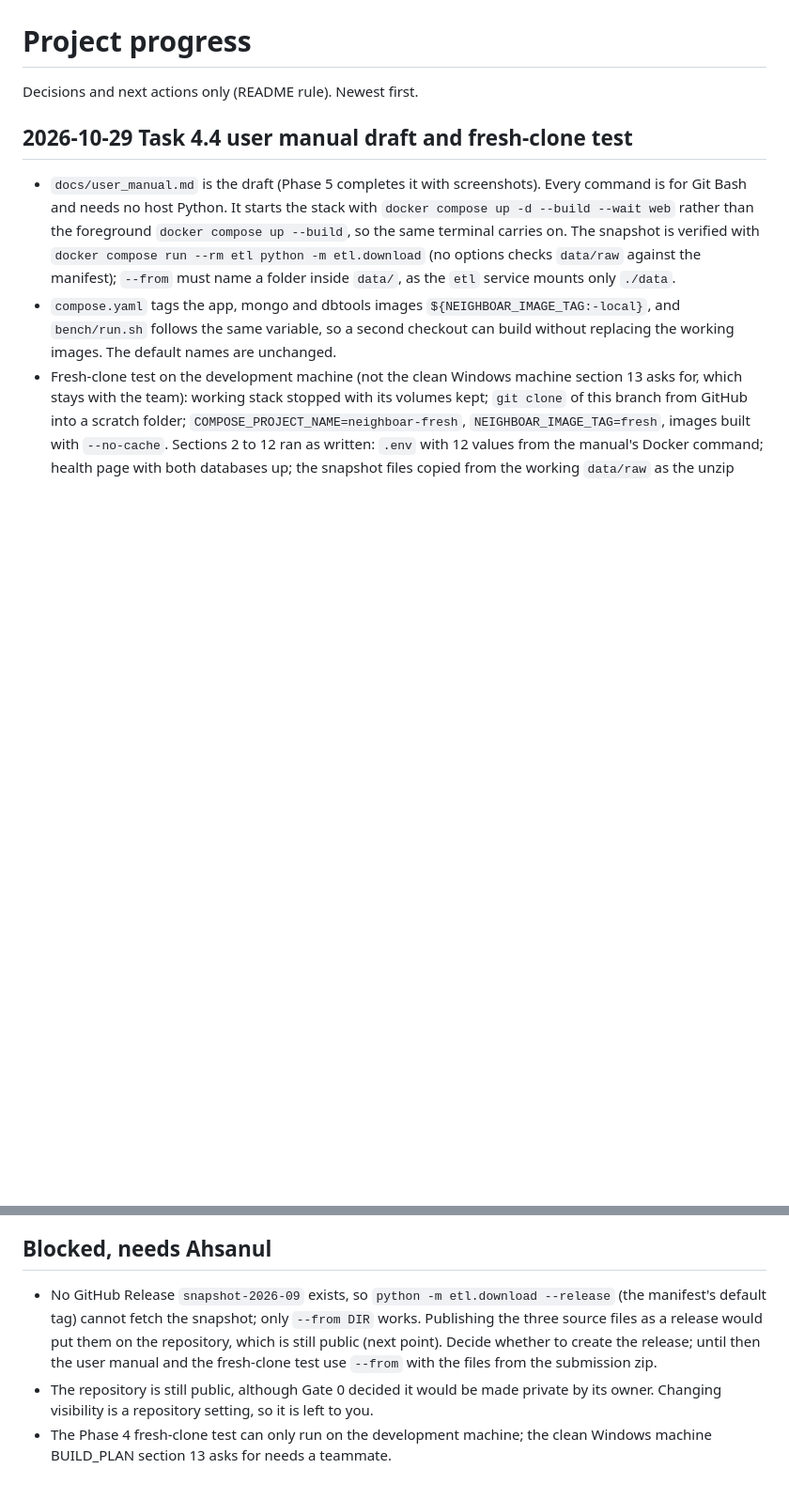
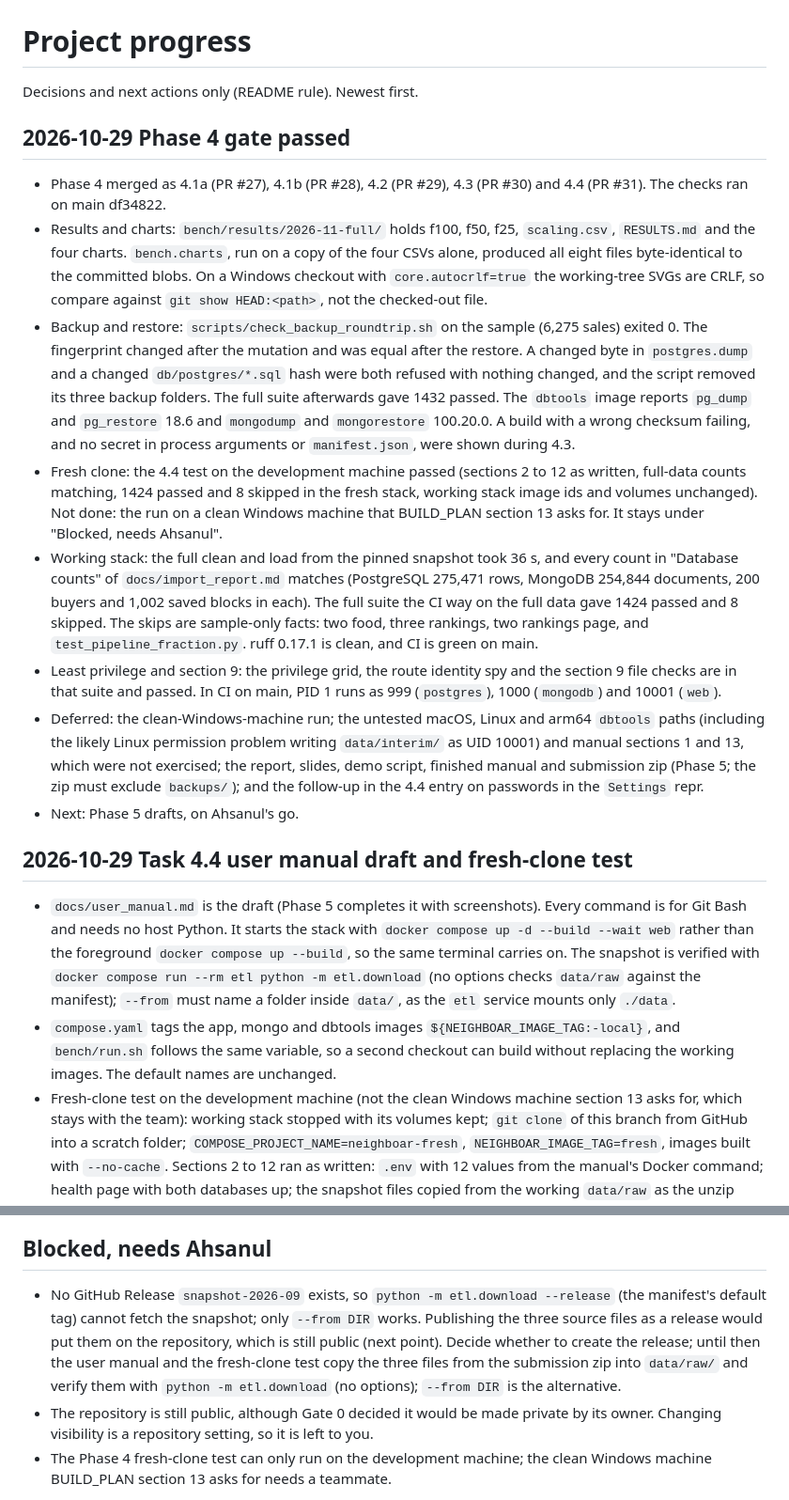
Before and after one commit to C-O-L0/Neighboarhood, a Markdown page: PROJECT_PROGRESS.md, 2 parts joined by grey strips. Shown at 94% size. Rendered like a GitHub page; blank space fills up the shorter version.

Commit message:
Record the Phase 4 gate
Results and charts regenerate byte-identically, the backup round trip and both refusals pass, the fresh-clone test passed on the development machine, and the full load and suite pass on the full data. The clean Windows machine run is still open.

```diff
--- a/PROJECT_PROGRESS.md
+++ b/PROJECT_PROGRESS.md
@@ -1,6 +1,17 @@
 # Project progress
 
 Decisions and next actions only (README rule). Newest first.
+
+## 2026-10-29 Phase 4 gate passed
+
+- Phase 4 merged as 4.1a (PR #27), 4.1b (PR #28), 4.2 (PR #29), 4.3 (PR #30) and 4.4 (PR #31). The checks ran on main df34822.
+- Results and charts: `bench/results/2026-11-full/` holds f100, f50, f25, `scaling.csv`, `RESULTS.md` and the four charts. `bench.charts`, run on a copy of the four CSVs alone, produced all eight files byte-identical to the committed blobs. On a Windows checkout with `core.autocrlf=true` the working-tree SVGs are CRLF, so compare against `git show HEAD:<path>`, not the checked-out file.
+- Backup and restore: `scripts/check_backup_roundtrip.sh` on the sample (6,275 sales) exited 0. The fingerprint changed after the mutation and was equal after the restore. A changed byte in `postgres.dump` and a changed `db/postgres/*.sql` hash were both refused with nothing changed, and the script removed its three backup folders. The full suite afterwards gave 1432 passed. The `dbtools` image reports `pg_dump` and `pg_restore` 18.6 and `mongodump` and `mongorestore` 100.20.0. A build with a wrong checksum failing, and no secret in process arguments or `manifest.json`, were shown during 4.3.
+- Fresh clone: the 4.4 test on the development machine passed (sections 2 to 12 as written, full-data counts matching, 1424 passed and 8 skipped in the fresh stack, working stack image ids and volumes unchanged). Not done: the run on a clean Windows machine that BUILD_PLAN section 13 asks for. It stays under "Blocked, needs Ahsanul".
+- Working stack: the full clean and load from the pinned snapshot took 36 s, and every count in "Database counts" of `docs/import_report.md` matches (PostgreSQL 275,471 rows, MongoDB 254,844 documents, 200 buyers and 1,002 saved blocks in each). The full suite the CI way on the full data gave 1424 passed and 8 skipped. The skips are sample-only facts: two food, three rankings, two rankings page, and `test_pipeline_fraction.py`. ruff 0.17.1 is clean, and CI is green on main.
+- Least privilege and section 9: the privilege grid, the route identity spy and the section 9 file checks are in that suite and passed. In CI on main, PID 1 runs as 999 (`postgres`), 1000 (`mongodb`) and 10001 (`web`).
+- Deferred: the clean-Windows-machine run; the untested macOS, Linux and arm64 `dbtools` paths (including the likely Linux permission problem writing `data/interim/` as UID 10001) and manual sections 1 and 13, which were not exercised; the report, slides, demo script, finished manual and submission zip (Phase 5; the zip must exclude `backups/`); and the follow-up in the 4.4 entry on passwords in the `Settings` repr.
+- Next: Phase 5 drafts, on Ahsanul's go.
 
 ## 2026-10-29 Task 4.4 user manual draft and fresh-clone test
 
@@ -180,7 +191,7 @@ Decisions and next actions only (README rule). Newest first.
 
 ## Blocked, needs Ahsanul
 
-- No GitHub Release `snapshot-2026-09` exists, so `python -m etl.download --release` (the manifest's default tag) cannot fetch the snapshot; only `--from DIR` works. Publishing the three source files as a release would put them on the repository, which is still public (next point). Decide whether to create the release; until then the user manual and the fresh-clone test use `--from` with the files from the submission zip.
+- No GitHub Release `snapshot-2026-09` exists, so `python -m etl.download --release` (the manifest's default tag) cannot fetch the snapshot; only `--from DIR` works. Publishing the three source files as a release would put them on the repository, which is still public (next point). Decide whether to create the release; until then the user manual and the fresh-clone test copy the three files from the submission zip into `data/raw/` and verify them with `python -m etl.download` (no options); `--from DIR` is the alternative.
 - The repository is still public, although Gate 0 decided it would be made private by its owner. Changing visibility is a repository setting, so it is left to you.
 - The Phase 4 fresh-clone test can only run on the development machine; the clean Windows machine BUILD_PLAN section 13 asks for needs a teammate.
 
```
